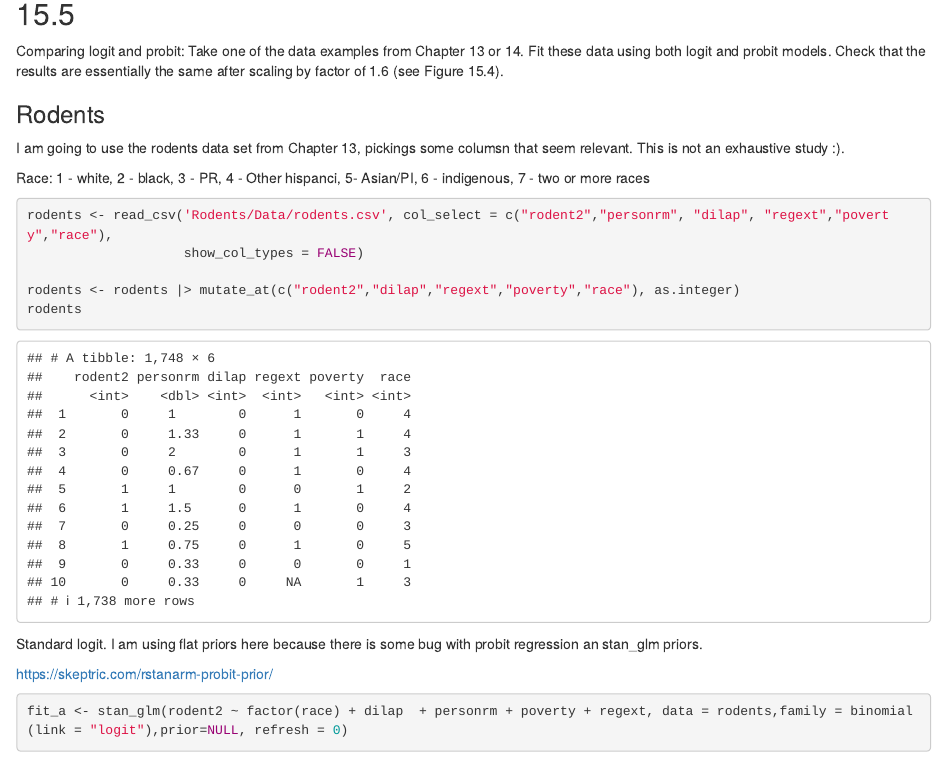
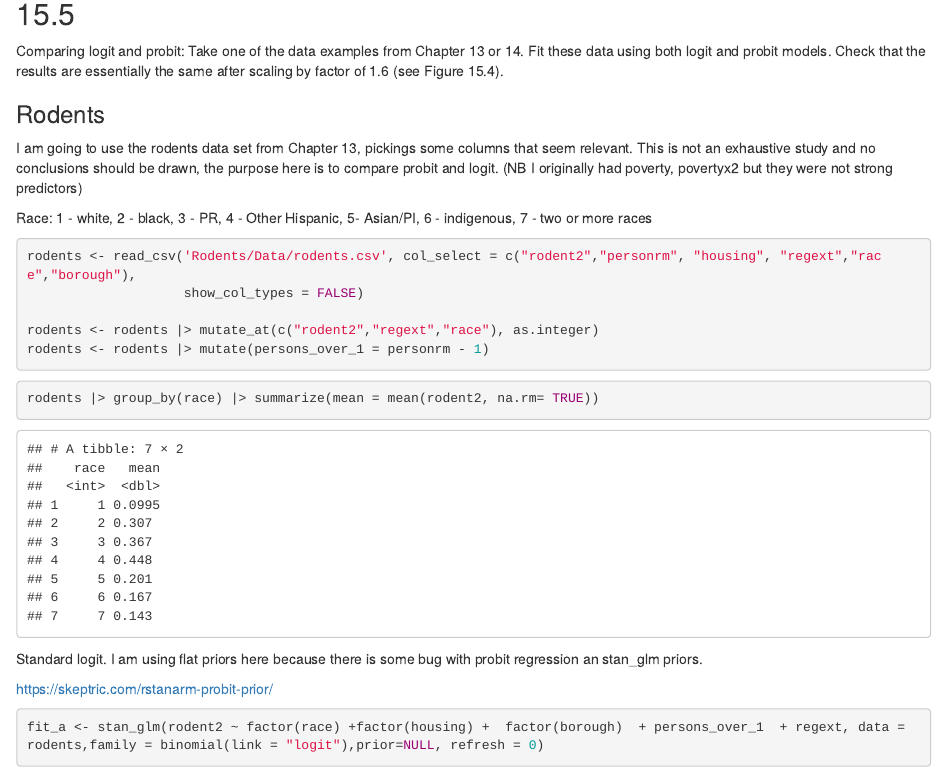
Before and after one commit to DrEntropy/ROSWork, an R Markdown document (Chapter15.Rmd): the page in a window 1100 px wide, from 370 px down. Rendered offline with R 4.5, knitr and Pandoc, with nearby package versions; some code elsewhere in the file could not run offline.

Commit message:
clean up chapter 15

````diff
--- a/Chapter15.Rmd
+++ b/Chapter15.Rmd
@@ -10,17 +10,24 @@ Comparing logit and probit: Take one of the data examples from Chapter 13 or 14.
 data using both logit and probit models. Check that the results are essentially the same after scaling by factor of 1.6 (see Figure 15.4).
 
 ### Rodents
-I am going to use the rodents data set from Chapter 13, pickings some columsn that seem relevant. This is not an exhaustive study :).
+I am going to use the rodents data set from Chapter 13, pickings some columns that seem relevant. This is not an exhaustive study and no conclusions should be drawn, the purpose here is to compare probit and logit.  (NB I originally had poverty, povertyx2 but they were not strong predictors)
 
-Race: 1 - white, 2 - black, 3 - PR, 4 - Other hispanci, 5- Asian/PI, 6 - indigenous, 7 - two or more races
+Race: 1 - white, 2 - black, 3 - PR, 4 - Other Hispanic, 5- Asian/PI, 6 - indigenous, 7 - two or more races
 
 
 ```{r}
-rodents <- read_csv('Rodents/Data/rodents.csv', col_select = c("rodent2","personrm", "dilap", "regext","poverty","race"),
+rodents <- read_csv('Rodents/Data/rodents.csv', col_select = c("rodent2","personrm", "housing", "regext","race","borough"),
                     show_col_types = FALSE)
 
-rodents <- rodents |> mutate_at(c("rodent2","dilap","regext","poverty","race"), as.integer)
-rodents
+rodents <- rodents |> mutate_at(c("rodent2","regext","race"), as.integer)
+rodents <- rodents |> mutate(persons_over_1 = personrm - 1)
+```
+
+
+
+```{r}
+rodents |> group_by(race) |> summarize(mean = mean(rodent2, na.rm= TRUE))
+
 ```
 
 Standard logit. I am using flat priors here because there is some bug with probit regression an stan_glm priors.
@@ -29,7 +36,7 @@ https://skeptric.com/rstanarm-probit-prior/
 
 
 ```{r}
-fit_a <- stan_glm(rodent2 ~ factor(race) + dilap  + personrm + poverty + regext, data = rodents,family = binomial(link = "logit"),prior=NULL, refresh = 0)
+fit_a <- stan_glm(rodent2 ~ factor(race) +factor(housing) +  factor(borough)  + persons_over_1  + regext, data = rodents,family = binomial(link = "logit"),prior=NULL, refresh = 0)
 print(fit_a, digits=3)
 ```
 
````
Also changed, not shown: Chapter15.Rmd (2 more changed lines).
